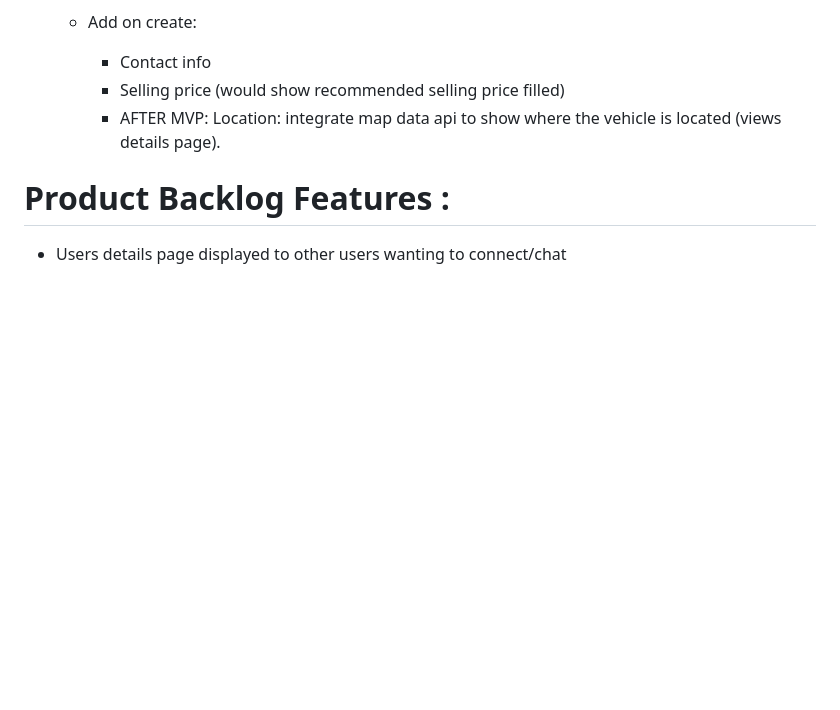
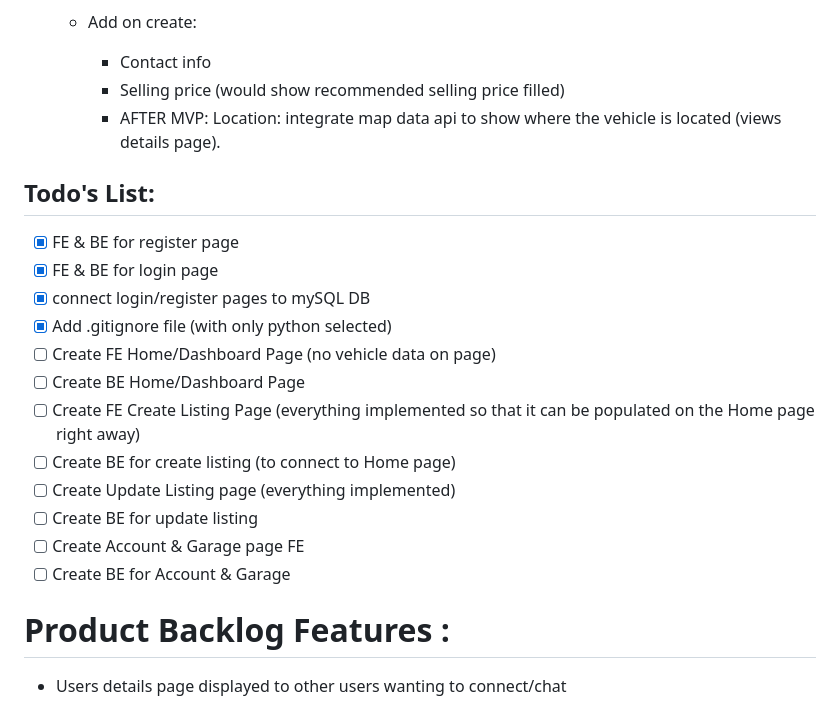
Before and after one commit to DiegoRM7/Racing-Zone-Marketplace, a Markdown page: README.md, the part around one of its changes. GitHub-like rendering; blank space fills up the shorter version.

```diff
--- a/README.md
+++ b/README.md
@@ -56,6 +57,20 @@
       * Selling price (would show recommended selling price filled)
       * AFTER MVP: Location: integrate map data api to show where the vehicle is located (views details page).
 
+## Todo's List:
+  - [x] FE & BE for register page
+  - [x] FE & BE for login page
+  - [x] connect login/register pages to mySQL DB
+  - [x] Add .gitignore file (with only python selected)
+  - [ ] Create FE Home/Dashboard Page (no vehicle data on page)
+  - [ ] Create BE Home/Dashboard Page
+  - [ ] Create FE Create Listing Page (everything implemented so that it can be populated on the Home page right away)
+  - [ ] Create BE for create listing (to connect to Home page)
+  - [ ] Create Update Listing page (everything implemented)
+  - [ ] Create BE for update listing
+  - [ ] Create Account & Garage page FE
+  - [ ] Create  BE for Account & Garage
+
 # Product Backlog Features :
   * Users details page displayed to other users wanting to connect/chat
     * Largest purchase from user
```
Also changed, not shown: other parts of README.md (+3 -2 lines).
